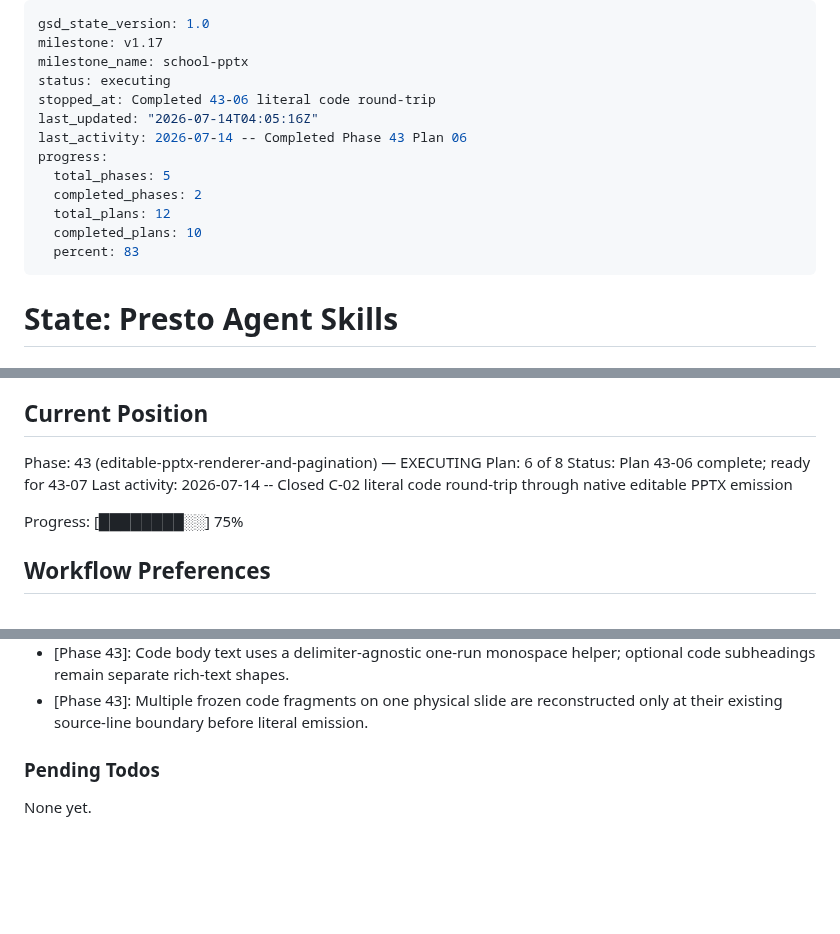
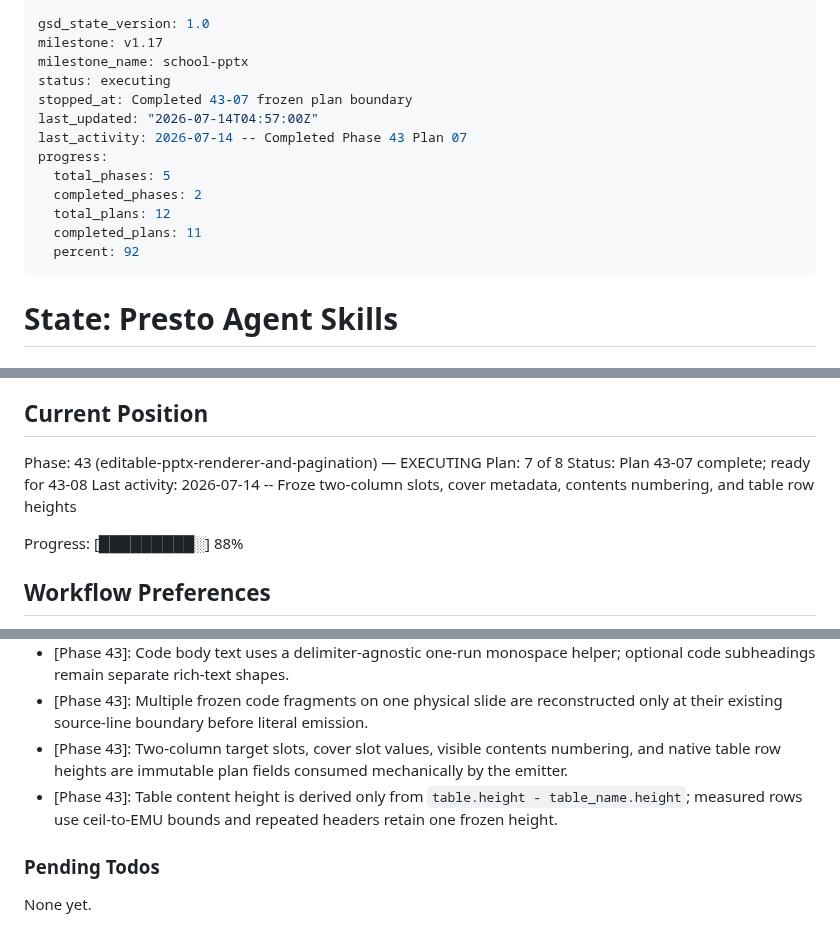
Before and after one commit to Presto-io/Presto-Agent-Skills, a Markdown page: .planning/STATE.md, 3 parts joined by grey strips. GitHub-like rendering; blank space fills up the shorter version.

Commit message:
docs(43-07): advance phase progress to 7 of 8

```diff
--- a/.planning/STATE.md
+++ b/.planning/STATE.md
@@ -3,15 +3,15 @@ gsd_state_version: 1.0
 milestone: v1.17
 milestone_name: school-pptx
 status: executing
-stopped_at: Completed 43-06 literal code round-trip
-last_updated: "2026-07-14T04:05:16Z"
-last_activity: 2026-07-14 -- Completed Phase 43 Plan 06
+stopped_at: Completed 43-07 frozen plan boundary
+last_updated: "2026-07-14T04:57:00Z"
+last_activity: 2026-07-14 -- Completed Phase 43 Plan 07
 progress:
   total_phases: 5
   completed_phases: 2
   total_plans: 12
-  completed_plans: 10
-  percent: 83
+  completed_plans: 11
+  percent: 92
 ---
 
 # State: Presto Agent Skills
@@ -26,11 +26,11 @@ See: `.planning/PROJECT.md` (updated 2026-07-14)
 ## Current Position
 
 Phase: 43 (editable-pptx-renderer-and-pagination) — EXECUTING
-Plan: 6 of 8
-Status: Plan 43-06 complete; ready for 43-07
-Last activity: 2026-07-14 -- Closed C-02 literal code round-trip through native editable PPTX emission
+Plan: 7 of 8
+Status: Plan 43-07 complete; ready for 43-08
+Last activity: 2026-07-14 -- Froze two-column slots, cover metadata, contents numbering, and table row heights
 
-Progress: [████████░░] 75%
+Progress: [█████████░] 88%
 
 ## Workflow Preferences
 
@@ -81,6 +81,8 @@ Phase order:
 - [Phase 43]: Public object failures expose only allowlisted stable codes and generic remediation; unknown object errors collapse to PPTX_OBJECT_INVALID.
 - [Phase 43]: Code body text uses a delimiter-agnostic one-run monospace helper; optional code subheadings remain separate rich-text shapes.
 - [Phase 43]: Multiple frozen code fragments on one physical slide are reconstructed only at their existing source-line boundary before literal emission.
+- [Phase 43]: Two-column target slots, cover slot values, visible contents numbering, and native table row heights are immutable plan fields consumed mechanically by the emitter.
+- [Phase 43]: Table content height is derived only from `table.height - table_name.height`; measured rows use ceil-to-EMU bounds and repeated headers retain one frozen height.
 
 ### Pending Todos
 
```
Also changed, not shown: other parts of .planning/STATE.md (+1 -0 lines), .planning/REQUIREMENTS.md (+7 -7 lines), .planning/ROADMAP.md (+4 -4 lines).
